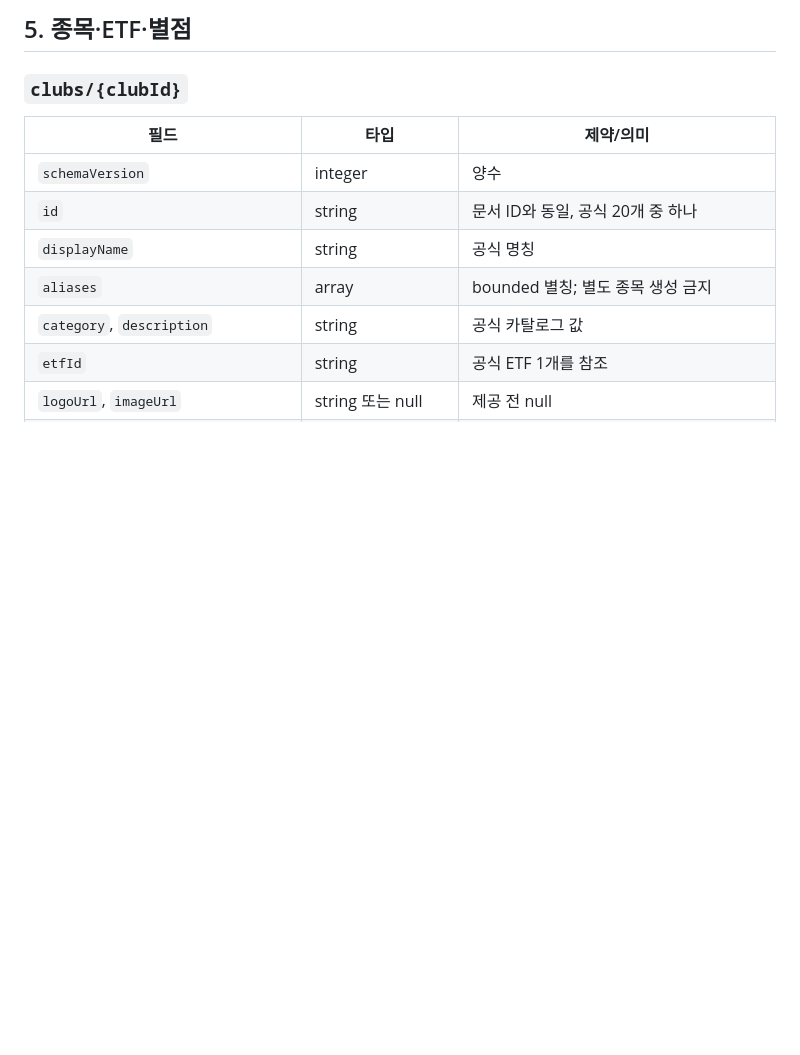
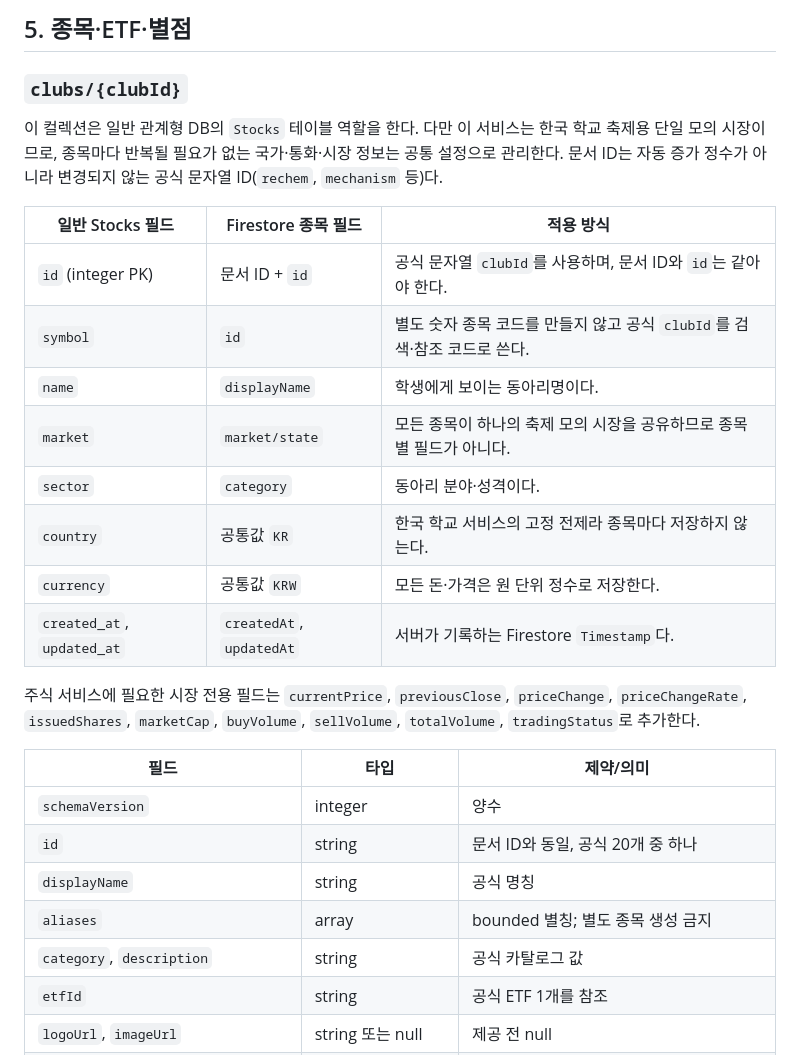
Before and after one commit to adfaaraqdf/PGHS-HTS, a Markdown page: docs/FIRESTORE_SCHEMA.md, the part around the change. GitHub-like rendering; blank space fills up the shorter version.

Commit message:
docs: clarify stock collection structure

```diff
--- a/docs/FIRESTORE_SCHEMA.md
+++ b/docs/FIRESTORE_SCHEMA.md
@@ -157,6 +157,21 @@
 
 ### `clubs/{clubId}`
 
+이 컬렉션은 일반 관계형 DB의 `Stocks` 테이블 역할을 한다. 다만 이 서비스는 한국 학교 축제용 단일 모의 시장이므로, 종목마다 반복될 필요가 없는 국가·통화·시장 정보는 공통 설정으로 관리한다. 문서 ID는 자동 증가 정수가 아니라 변경되지 않는 공식 문자열 ID(`rechem`, `mechanism` 등)다.
+
+| 일반 Stocks 필드 | Firestore 종목 필드 | 적용 방식 |
+|---|---|---|
+| `id` (integer PK) | 문서 ID + `id` | 공식 문자열 `clubId`를 사용하며, 문서 ID와 `id`는 같아야 한다. |
+| `symbol` | `id` | 별도 숫자 종목 코드를 만들지 않고 공식 `clubId`를 검색·참조 코드로 쓴다. |
+| `name` | `displayName` | 학생에게 보이는 동아리명이다. |
+| `market` | `market/state` | 모든 종목이 하나의 축제 모의 시장을 공유하므로 종목별 필드가 아니다. |
+| `sector` | `category` | 동아리 분야·성격이다. |
+| `country` | 공통값 `KR` | 한국 학교 서비스의 고정 전제라 종목마다 저장하지 않는다. |
+| `currency` | 공통값 `KRW` | 모든 돈·가격은 원 단위 정수로 저장한다. |
+| `created_at`, `updated_at` | `createdAt`, `updatedAt` | 서버가 기록하는 Firestore `Timestamp`다. |
+
+주식 서비스에 필요한 시장 전용 필드는 `currentPrice`, `previousClose`, `priceChange`, `priceChangeRate`, `issuedShares`, `marketCap`, `buyVolume`, `sellVolume`, `totalVolume`, `tradingStatus`로 추가한다.
+
 | 필드 | 타입 | 제약/의미 |
 |---|---|---|
 | `schemaVersion` | integer | 양수 |
```
